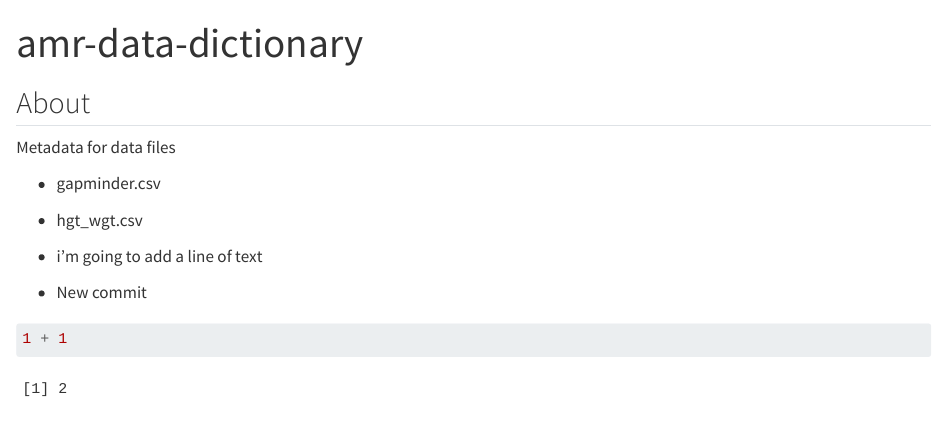
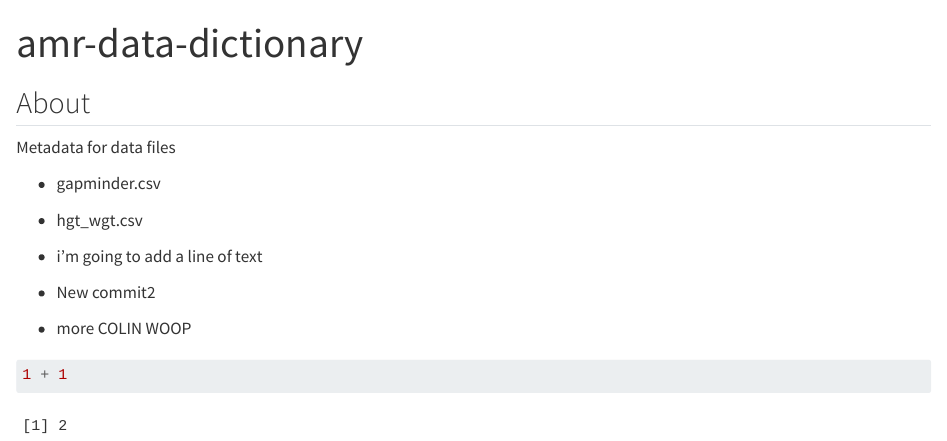
Before and after one commit to cmacleod1/amr-data-dictionary, a Quarto document (index.qmd): the page in a window 1100 px wide, from its top. Rendered offline with R 4.5, knitr and Pandoc in place of Quarto, with nearby package versions.

Commit message:
MORE COLIN

````diff
--- a/index.qmd
+++ b/index.qmd
@@ -12,7 +12,9 @@ Metadata for data files
 
 -   i'm going to add a line of text
 
--   New commit
+-   New commit2
+
+-   more COLIN WOOP
 
 ```{r}
 1 + 1
````
